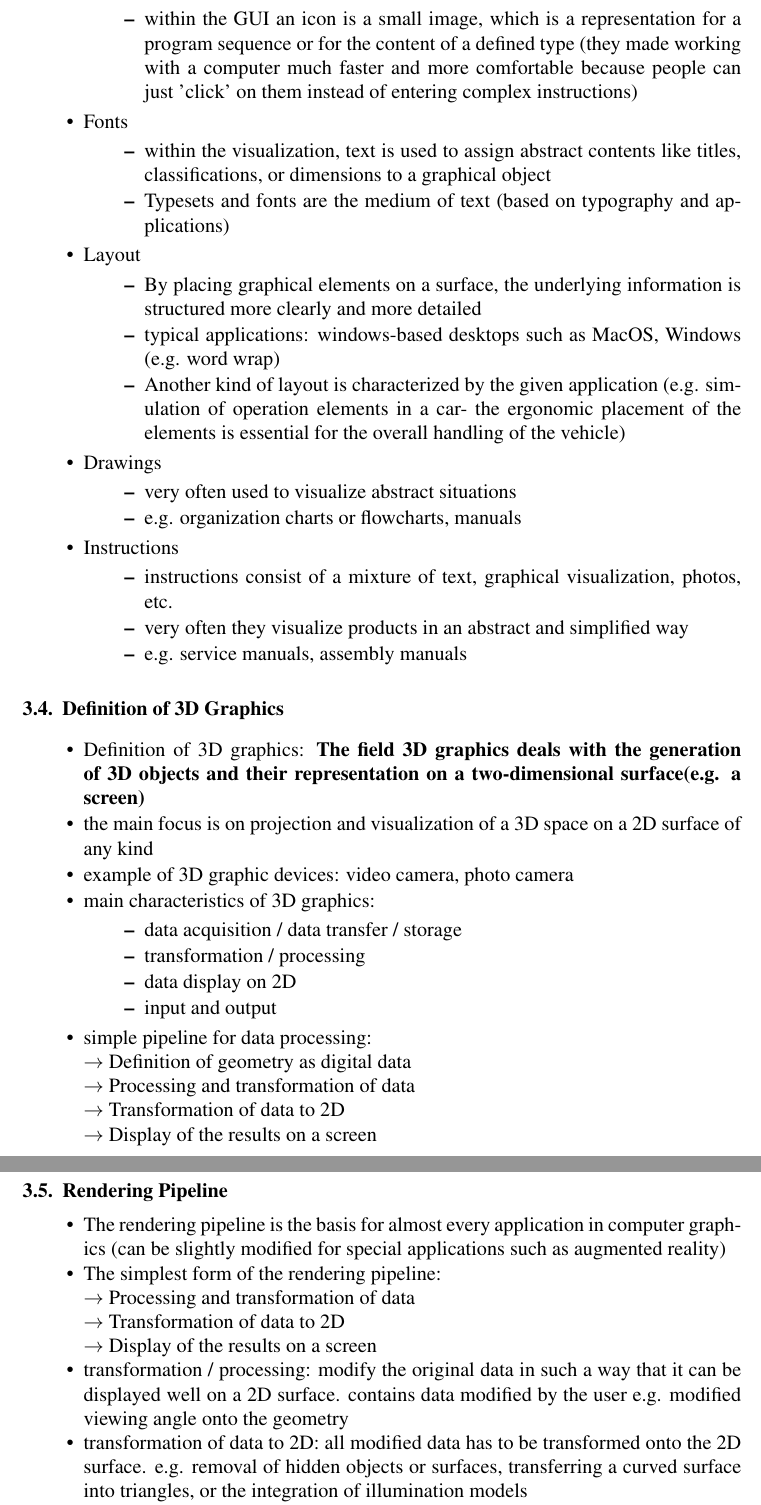
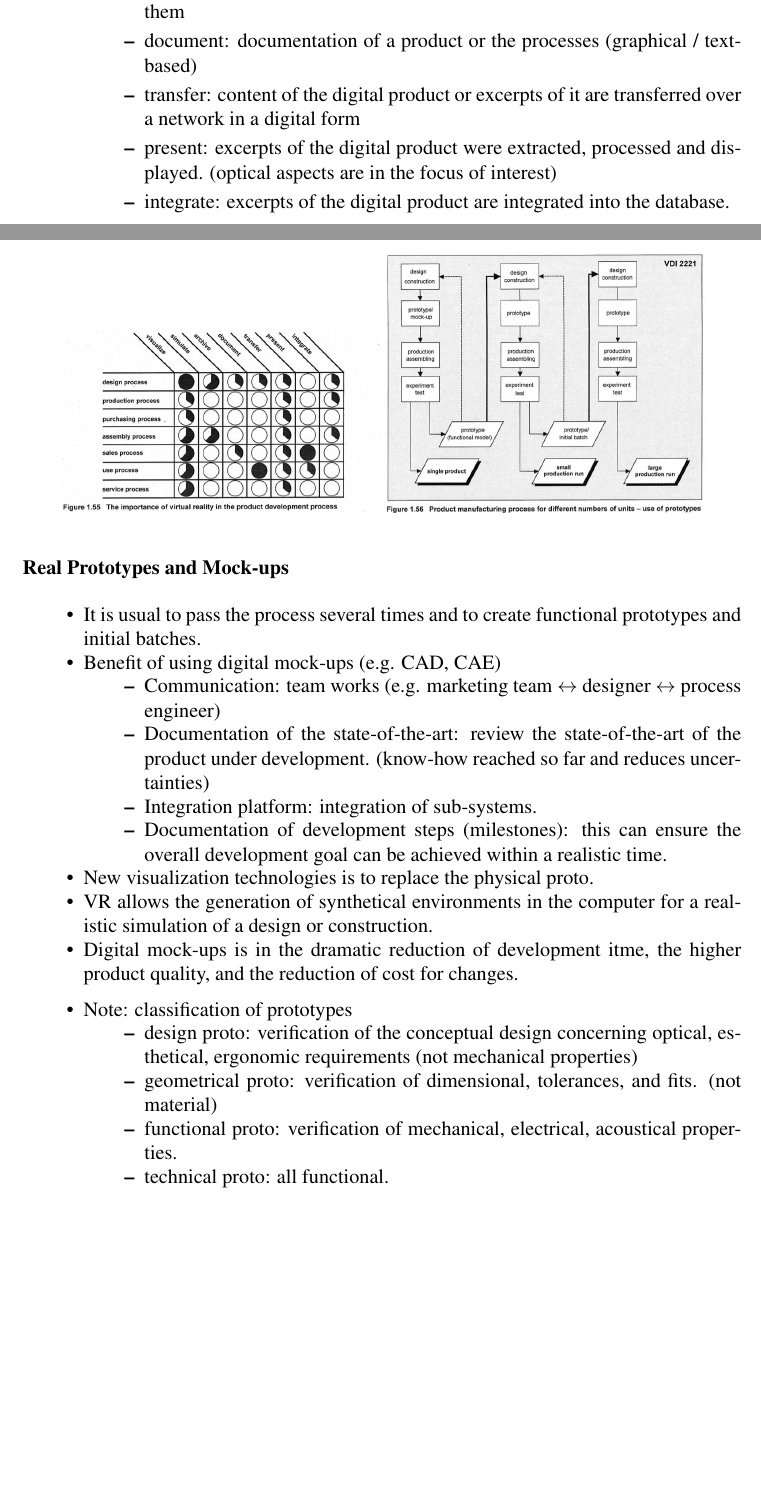
Before and after one commit to EastskyKang/virtual-reality-notes, a LaTeX document (sbc-template.tex, which reads chapter1.tex): two parts of pages 15 and 16 of 27 before the commit and two parts of pages 9 and 10 of 11 after it, joined at a grey line, cut at the place of the change, the shorter picture padded with empty space. Compiled offline with pdfLaTeX.

Commit message:
chap.1 finished

```diff
--- a/chapter1.tex
+++ b/chapter1.tex
@@ -392,3 +400,49 @@ TODO (1-38 ~ 1-42)
+			\item archive: all data about the product allows having instantaneous access to them
+			\item document: documentation of a product or the processes (graphical / text-based)
+			\item transfer: content of the digital product or excerpts of it are transferred over a network in a digital form
+			\item present: excerpts of the digital product were extracted, processed and displayed. (optical aspects are in the focus of interest)
+			\item integrate: excerpts of the digital product are integrated into the database.
+		\end{itemize}
+\end{itemize}
+
+\begin{figure}[H]
+	\centering
+	\begin{subfigure}[b]{0.45\textwidth}
+		\includegraphics[width=\linewidth]{1_55}
+	\end{subfigure}
+	\begin{subfigure}[b]{0.45\textwidth}
+		\includegraphics[width=\linewidth]{1_56}
+	\end{subfigure}
+\end{figure}
+
+
+\subsubsection*{Real Prototypes and Mock-ups}
+
+\begin{itemize}
+	\item It is usual to pass the process several times and to create functional prototypes and initial batches.
+	\item Benefit of using digital mock-ups (e.g. CAD, CAE)
+		\begin{itemize}
+			\item Communication: team works (e.g. marketing team $\leftrightarrow$ designer $\leftrightarrow$ process engineer)
+			\item Documentation of the state-of-the-art: review the state-of-the-art of the product under development. (know-how reached so far and reduces uncertainties)
+			\item Integration platform: integration of sub-systems.
+			\item Documentation of development steps (milestones): this can ensure the overall development goal can be achieved within a realistic time.
+		\end{itemize}
+	\item New visualization technologies is to replace the physical proto.
+	\item VR allows the generation of synthetical environments in the computer for a realistic simulation of a design or construction.
+	\item Digital mock-ups is in the dramatic reduction of development itme, the higher product quality, and the reduction of cost for changes.
+\end{itemize}
+
+\begin{itemize}
+	\item Note: classification of prototypes
+		\begin{itemize}
+			\item design proto: verification of the conceptual design concerning optical, esthetical, ergonomic requirements (not mechanical properties)
+			\item geometrical proto: verification of dimensional, tolerances, and fits. (not material)
+			\item functional proto: verification of mechanical, electrical, acoustical properties.
+			\item technical proto: all functional.
+		\end{itemize}
+\end{itemize}
+
+
 
 \subsubsection*{Usage of VR and AR in the product development process}
 
```
Also changed, not shown: sbc-template.tex (+3 -3 lines), Figures/1_55.png (added), Figures/1_56.png (added), chapter1.tex (10 more changed lines), 3 other files.
